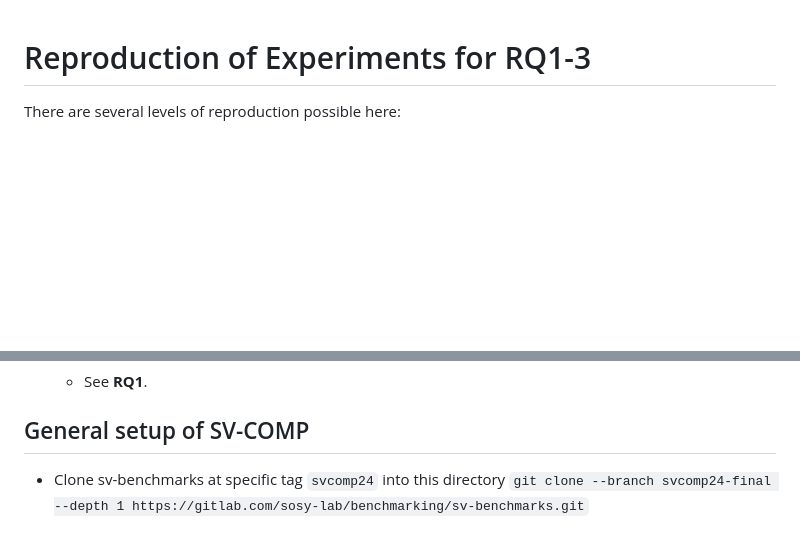
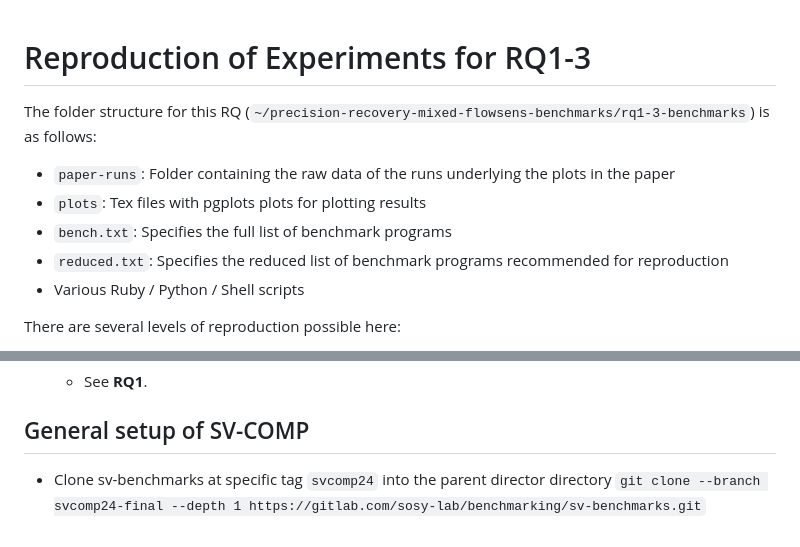
Before and after one commit to tum-cit-pl/precision-recovery-mixed-flowsens-benchmarks, a Markdown page: rq1-3-benchmarks/README.md, 2 parts joined by grey strips. Rendered like a GitHub page; blank space fills up the shorter version.

Commit message:
Describe benchmarks

```diff
--- a/rq1-3-benchmarks/README.md
+++ b/rq1-3-benchmarks/README.md
@@ -1,4 +1,12 @@
 # Reproduction of Experiments for RQ1-3
+
+The folder structure for this RQ (`~/precision-recovery-mixed-flowsens-benchmarks/rq1-3-benchmarks`) is as follows:
+
+- `paper-runs`: Folder containing the raw data of the runs underlying the plots in the paper
+- `plots`: Tex files with pgplots plots for plotting results
+- `bench.txt`: Specifies the full list of benchmark programs
+- `reduced.txt`: Specifies the reduced list of benchmark programs recommended for reproduction
+- Various Ruby / Python / Shell scripts
 
 
 There are several levels of reproduction possible here:
@@ -92,4 +100,4 @@ The `-j` parameter provides the number of concurrent runs to execute.
 
 ## General setup of SV-COMP
 
-- Clone sv-benchmarks at specific tag `svcomp24` into this directory `git clone --branch svcomp24-final --depth 1 https://gitlab.com/sosy-lab/benchmarking/sv-benchmarks.git`
+- Clone sv-benchmarks at specific tag `svcomp24` into the parent director directory `git clone --branch svcomp24-final --depth 1 https://gitlab.com/sosy-lab/benchmarking/sv-benchmarks.git`
```
